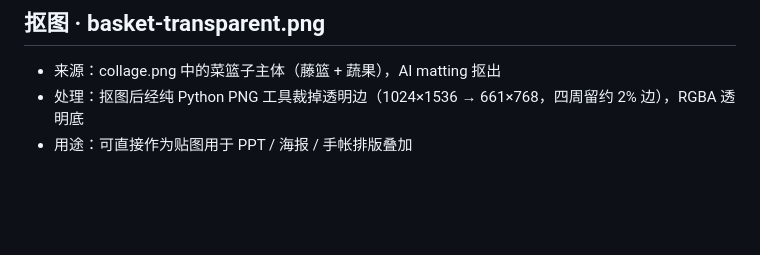
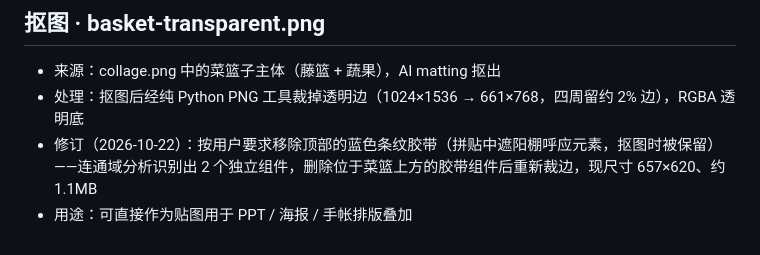
Before and after one commit to yanue218/smallscreen-diy, a Markdown page: journal-outputs/2026-10-22-早晨菜市场/manifest.md, the part around the change. GitHub-like rendering; blank space fills up the shorter version.

Commit message:
同步 journal-outputs/2026-10-22-早晨菜市场/manifest.md（smallscreen-diy 素材仓库）

```diff
--- a/journal-outputs/2026-10-22-早晨菜市场/manifest.md
+++ b/journal-outputs/2026-10-22-早晨菜市场/manifest.md
@@ -40,4 +40,5 @@
 
 - 来源：collage.png 中的菜篮子主体（藤篮 + 蔬果），AI matting 抠出
 - 处理：抠图后经纯 Python PNG 工具裁掉透明边（1024×1536 → 661×768，四周留约 2% 边），RGBA 透明底
+- 修订（2026-10-22）：按用户要求移除顶部的蓝色条纹胶带（拼贴中遮阳棚呼应元素，抠图时被保留）——连通域分析识别出 2 个独立组件，删除位于菜篮上方的胶带组件后重新裁边，现尺寸 657×620、约 1.1MB
 - 用途：可直接作为贴图用于 PPT / 海报 / 手帐排版叠加
```
